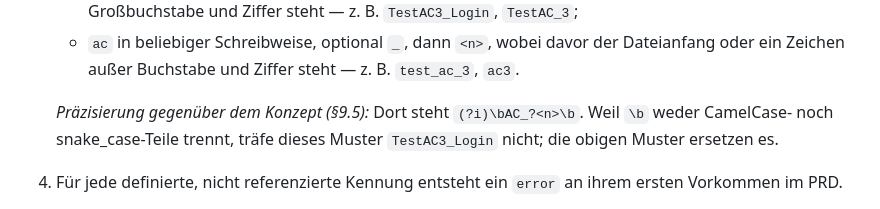
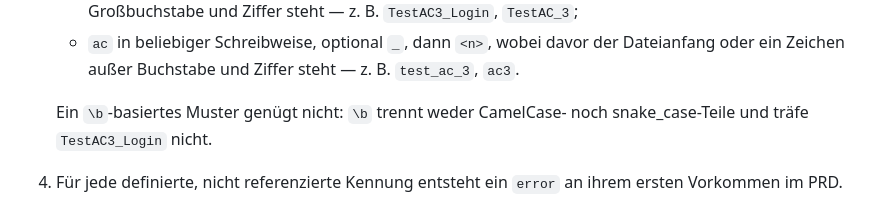
Before and after one commit to Zheng-Bote/sdd_studio, a Markdown page: handbuch/03-mechanismen.md, the part around the change. Drawn GitHub-style.

```diff
--- a/handbuch/03-mechanismen.md
+++ b/handbuch/03-mechanismen.md
@@ -81,7 +81,7 @@ Für die unter `artifacts.constitution` konfigurierte Datei gilt:
    - `AC` in Großbuchstaben, optional `_`, dann `<n>`, wobei davor der Dateianfang oder ein Zeichen außer Großbuchstabe und Ziffer steht — z. B. `TestAC3_Login`, `TestAC_3`;
    - `ac` in beliebiger Schreibweise, optional `_`, dann `<n>`, wobei davor der Dateianfang oder ein Zeichen außer Buchstabe und Ziffer steht — z. B. `test_ac_3`, `ac3`.
 
-   *Präzisierung gegenüber dem Konzept (§9.5):* Dort steht `(?i)\bAC_?<n>\b`. Weil `\b` weder CamelCase- noch snake_case-Teile trennt, träfe dieses Muster `TestAC3_Login` nicht; die obigen Muster ersetzen es.
+   Ein `\b`-basiertes Muster genügt nicht: `\b` trennt weder CamelCase- noch snake_case-Teile und träfe `TestAC3_Login` nicht.
 4. Für jede definierte, nicht referenzierte Kennung entsteht ein `error` an ihrem ersten Vorkommen im PRD.
 5. Trifft die Glob-Liste keine einzige Datei, entsteht statt Einzelbefunden genau ein `warn`: Ein fehlender Testpfad ist ein Konfigurationsproblem, kein Projektverstoß.
 
```
Also changed, not shown: docs/sdd_konzept.md (+4 -3 lines).
